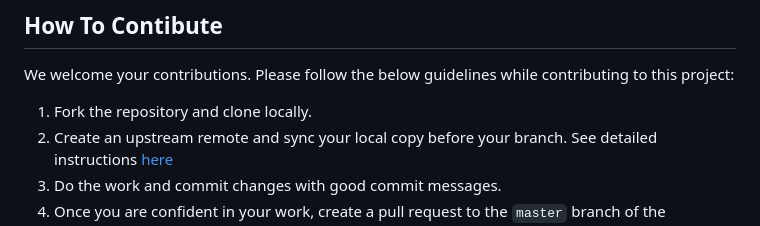
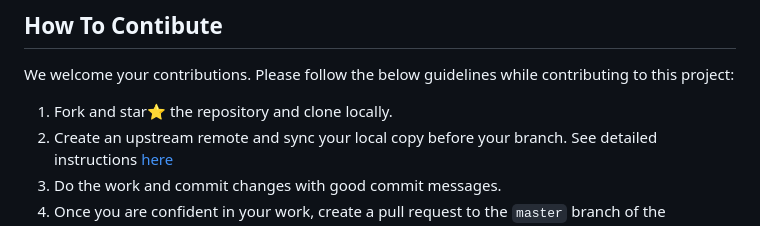
Before and after one commit to opencodeiiita/Donation-App, a Markdown page: README.md, the part around the change. Drawn GitHub-style.

```diff
--- a/README.md
+++ b/README.md
@@ -22,7 +22,7 @@ Comment on the issue. In case of no activity on the issue even after 2 days, the
 
 We welcome your contributions. Please follow the below guidelines while contributing to this project:
 
-1. Fork the repository and clone locally.
+1. Fork and star⭐ the repository and clone locally.
 2. Create an upstream remote and sync your local copy before your branch. See detailed instructions [here](https://help.github.com/articles/syncing-a-fork)
 3. Do the work and commit changes with good commit messages.
 4. Once you are confident in your work, create a pull request to the `master` branch of the upstream repository with proper descriptions explaining what you did and wait until we review it😊.
```
